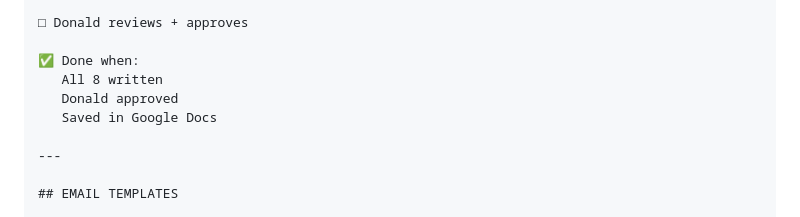
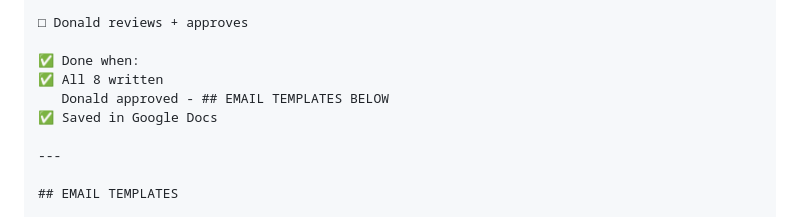
Before and after one commit to Tamir223/client-acquisition-system, a Markdown page: README.md, the part around one of its changes. Drawn GitHub-style.

Commit message:
Update email template checklist with completion marks

```diff
--- a/README.md
+++ b/README.md
@@ -1299,9 +1299,9 @@ Time: 45 minutes
 □ Donald reviews + approves
 
 ✅ Done when:
-   All 8 written
-   Donald approved
-   Saved in Google Docs
+✅ All 8 written
+   Donald approved - ## EMAIL TEMPLATES BELOW
+✅ Saved in Google Docs
 
 ---
 
```
Also changed, not shown: other parts of README.md (+4 -4 lines).
